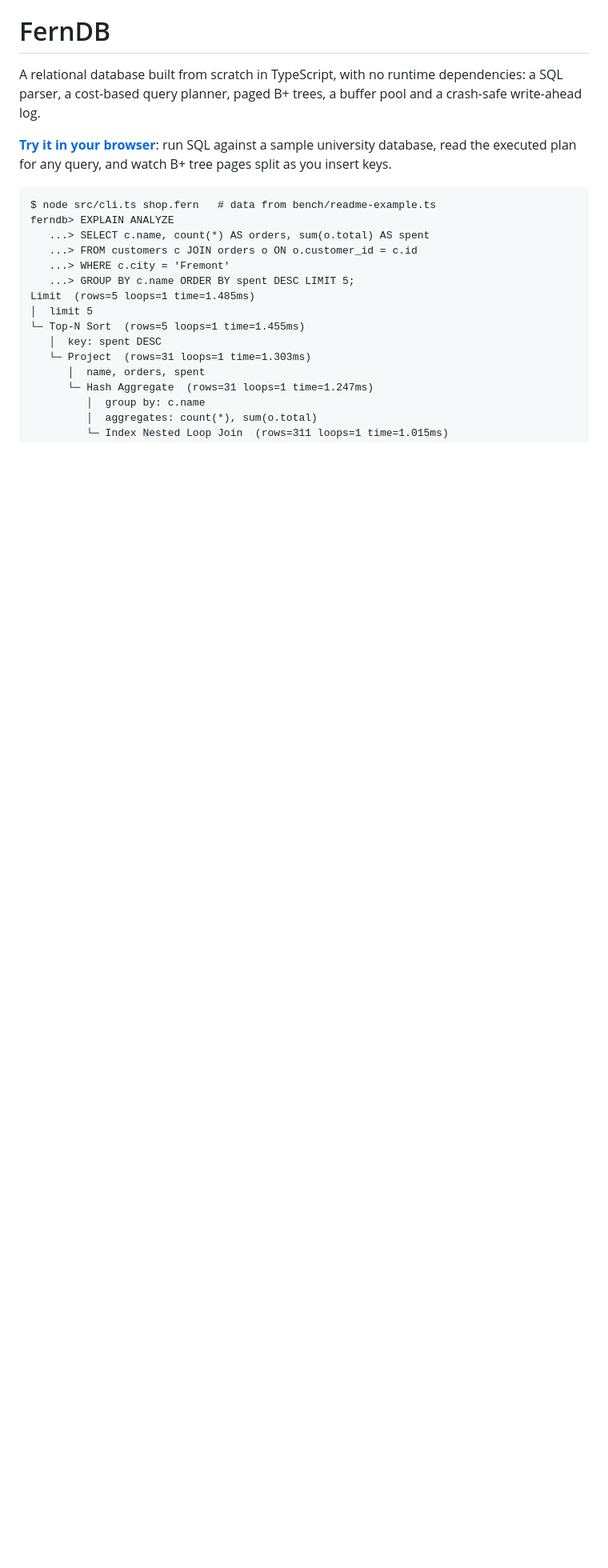
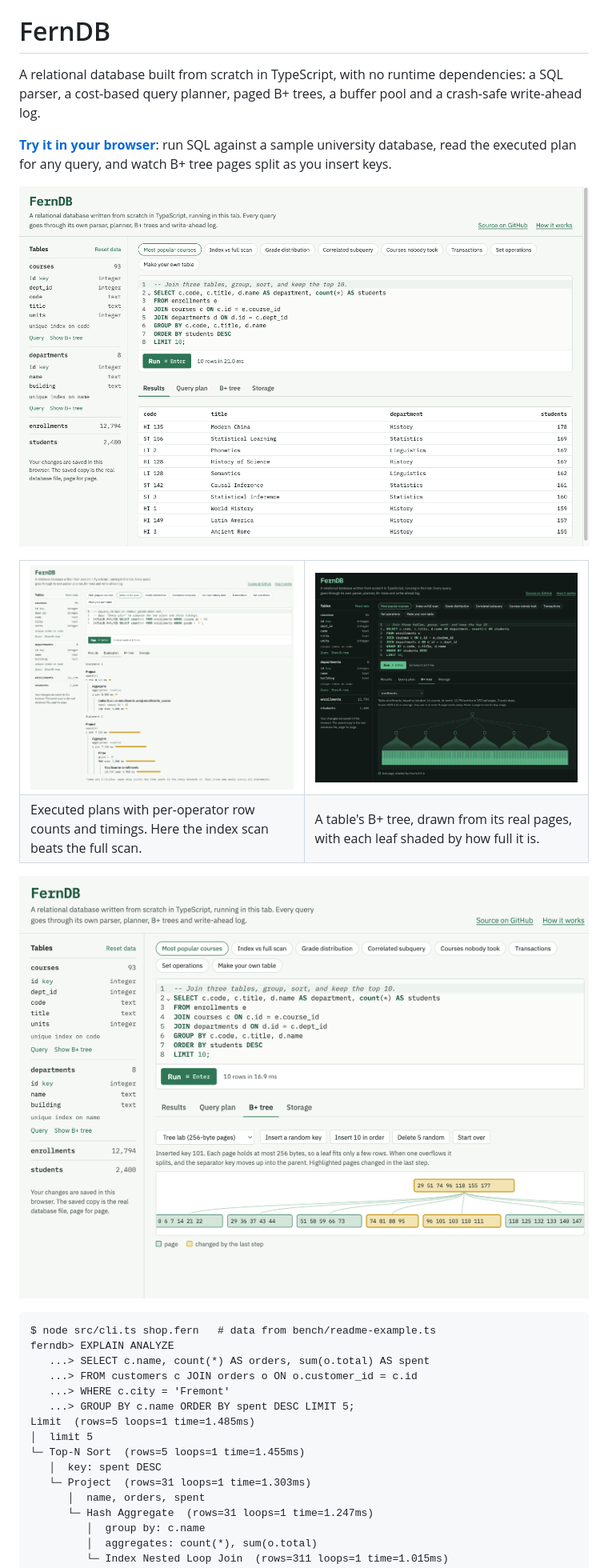
Before and after one commit to atharv146/ferndb, a Markdown page: README.md, the part around the change. Shown at 80% size. GitHub-like rendering; pictures changed too: docs/img/lab.png (added), docs/img/plan.png (added), docs/img/playground.png (added); blank space fills up the shorter version.

Commit message:
Add playground screenshots to README; reload on deep-link hash change

````diff
--- a/README.md
+++ b/README.md
@@ -3,6 +3,21 @@
 A relational database built from scratch in TypeScript, with no runtime dependencies: a SQL parser, a cost-based query planner, paged B+ trees, a buffer pool and a crash-safe write-ahead log.
 
 **[Try it in your browser](https://atharv146.github.io/ferndb/)**: run SQL against a sample university database, read the executed plan for any query, and watch B+ tree pages split as you insert keys.
+
+![The FernDB playground: a SQL editor, a three-way join, and its results](docs/img/playground.png)
+
+<table>
+  <tr>
+    <td width="50%"><img src="docs/img/plan.png" alt="Executed query plans: an index scan reads 136 rows in 0.4 ms while a full scan reads 12,794 rows in 5.9 ms"></td>
+    <td width="50%"><img src="docs/img/tree.png" alt="The enrollments table's B+ tree drawn from its real pages: one root, six internal pages and 355 leaves"></td>
+  </tr>
+  <tr>
+    <td>Executed plans with per-operator row counts and timings. Here the index scan beats the full scan.</td>
+    <td>A table's B+ tree, drawn from its real pages, with each leaf shaded by how full it is.</td>
+  </tr>
+</table>
+
+![The tree lab: inserting key 101 split a full leaf, and the changed pages are highlighted](docs/img/lab.png)
 
 ```
 $ node src/cli.ts shop.fern   # data from bench/readme-example.ts
````
Also changed, not shown: 2 other files.
